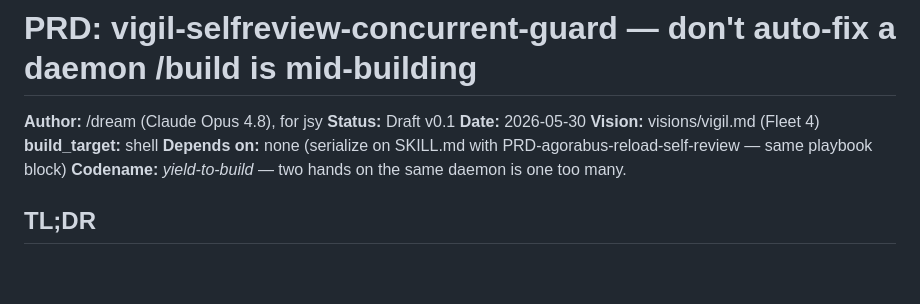
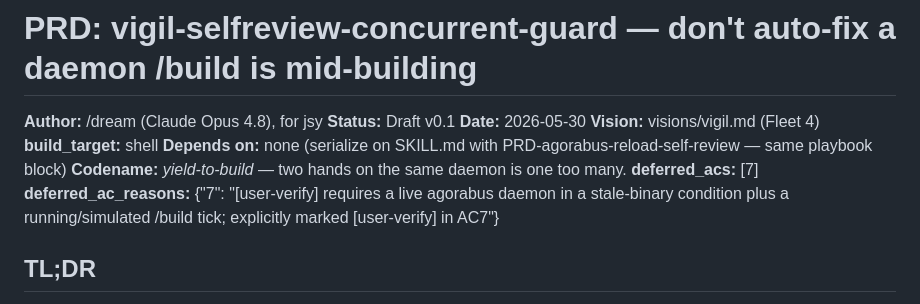
Before and after one commit to j0yen/autobuilder, a Markdown page: PRDs-archive/PRD-vigil-selfreview-concurrent-guard.md, the part around the change. GitHub-like rendering; blank space fills up the shorter version.

Commit message:
build: archive PRD-vigil-selfreview-concurrent-guard (verified-completed)
Verified-completed: deliverable wired; C5 ACs paired.

```diff
--- a/PRD-vigil-selfreview-concurrent-guard.md
+++ b/PRDs-archive/PRD-vigil-selfreview-concurrent-guard.md
@@ -7,6 +7,8 @@
 **build_target:** shell
 **Depends on:** none (serialize on SKILL.md with PRD-agorabus-reload-self-review — same playbook block)
 **Codename:** *yield-to-build* — two hands on the same daemon is one too many.
+**deferred_acs:** [7]
+**deferred_ac_reasons:** {"7": "[user-verify] requires a live agorabus daemon in a stale-binary condition plus a running/simulated /build tick; explicitly marked [user-verify] in AC7"}
 
 ## TL;DR
 
```
